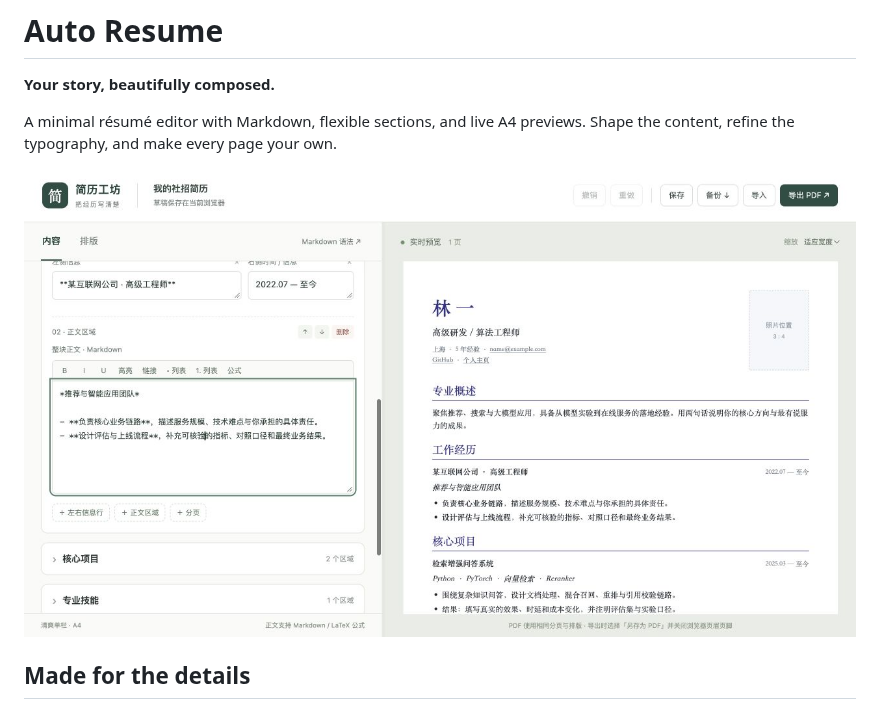
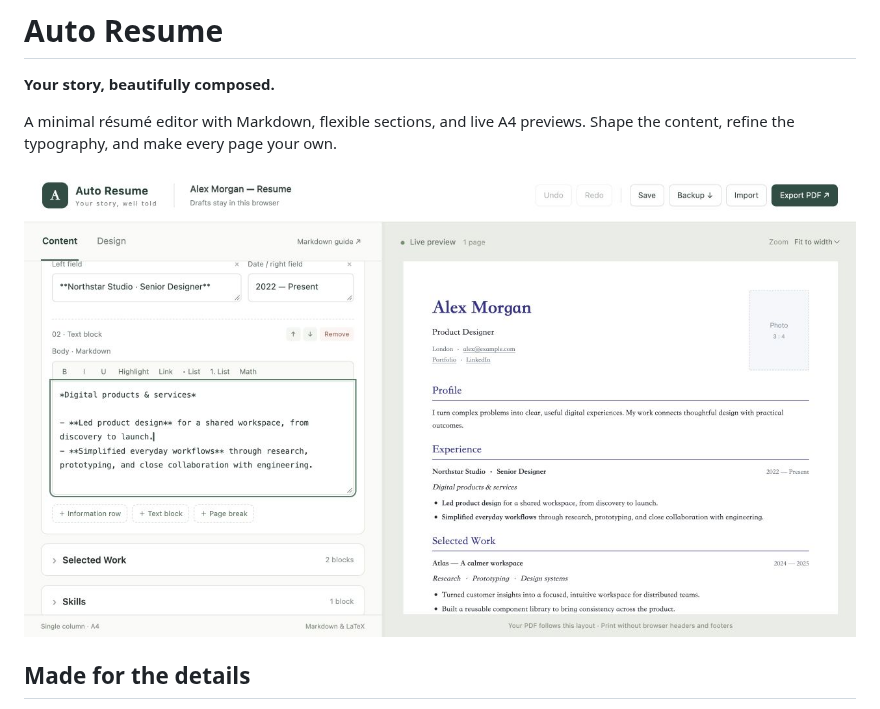
Before and after one commit to tqzhong/auto-resume, a Markdown page: README.md, the part around the change. GitHub-like rendering; pictures changed too: docs/editor-preview-en.png (added), docs/editor-preview.png (deleted).

Commit message:
feat: use English demo copy and refresh the README preview

```diff
--- a/README.md
+++ b/README.md
@@ -4,7 +4,7 @@
 
 A minimal résumé editor with Markdown, flexible sections, and live A4 previews. Shape the content, refine the typography, and make every page your own.
 
-![Auto Resume — Markdown editing and live page preview](docs/editor-preview.png)
+![Auto Resume — Markdown editing and live page preview](docs/editor-preview-en.png)
 
 ## Made for the details
 
```
Also changed, not shown: 5 other files.
